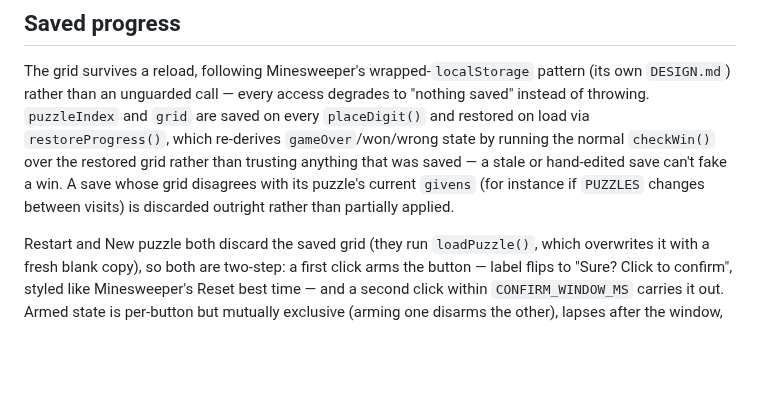
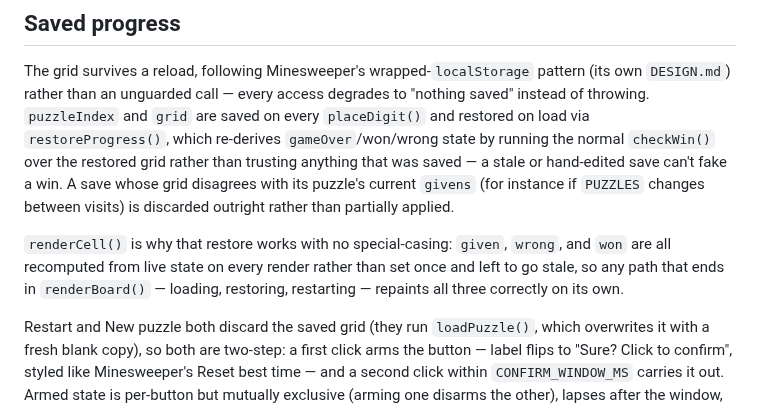
Before and after one commit to gabe-sd/gabe-sd.github.io, a Markdown page: games/sudoku/DESIGN.md, the part around the change. GitHub-like rendering; blank space fills up the shorter version.

Commit message:
Give DESIGN.md the invariant its renderCell() comment pointed at
The integrator's last review noted the comment added on sudoku-won-cleanup
ends "See DESIGN.md" but nothing there actually stated the rule - the
closest passage was about restore, not about given/wrong/won being
recomputed on every render. Added that sentence to "Saved progress" instead
of dropping the pointer, since the invariant is worth having written down
for the next reader.

Co-Authored-By: Claude Sonnet 5 <noreply@anthropic.com>

```diff
--- a/games/sudoku/DESIGN.md
+++ b/games/sudoku/DESIGN.md
@@ -148,6 +148,11 @@ or hand-edited save can't fake a win. A save whose grid disagrees with its
 puzzle's current `givens` (for instance if `PUZZLES` changes between visits)
 is discarded outright rather than partially applied.
 
+`renderCell()` is why that restore works with no special-casing: `given`,
+`wrong`, and `won` are all recomputed from live state on every render rather
+than set once and left to go stale, so any path that ends in `renderBoard()`
+— loading, restoring, restarting — repaints all three correctly on its own.
+
 Restart and New puzzle both discard the saved grid (they run `loadPuzzle()`,
 which overwrites it with a fresh blank copy), so both are two-step: a first
 click arms the button — label flips to "Sure? Click to confirm", styled like
```
